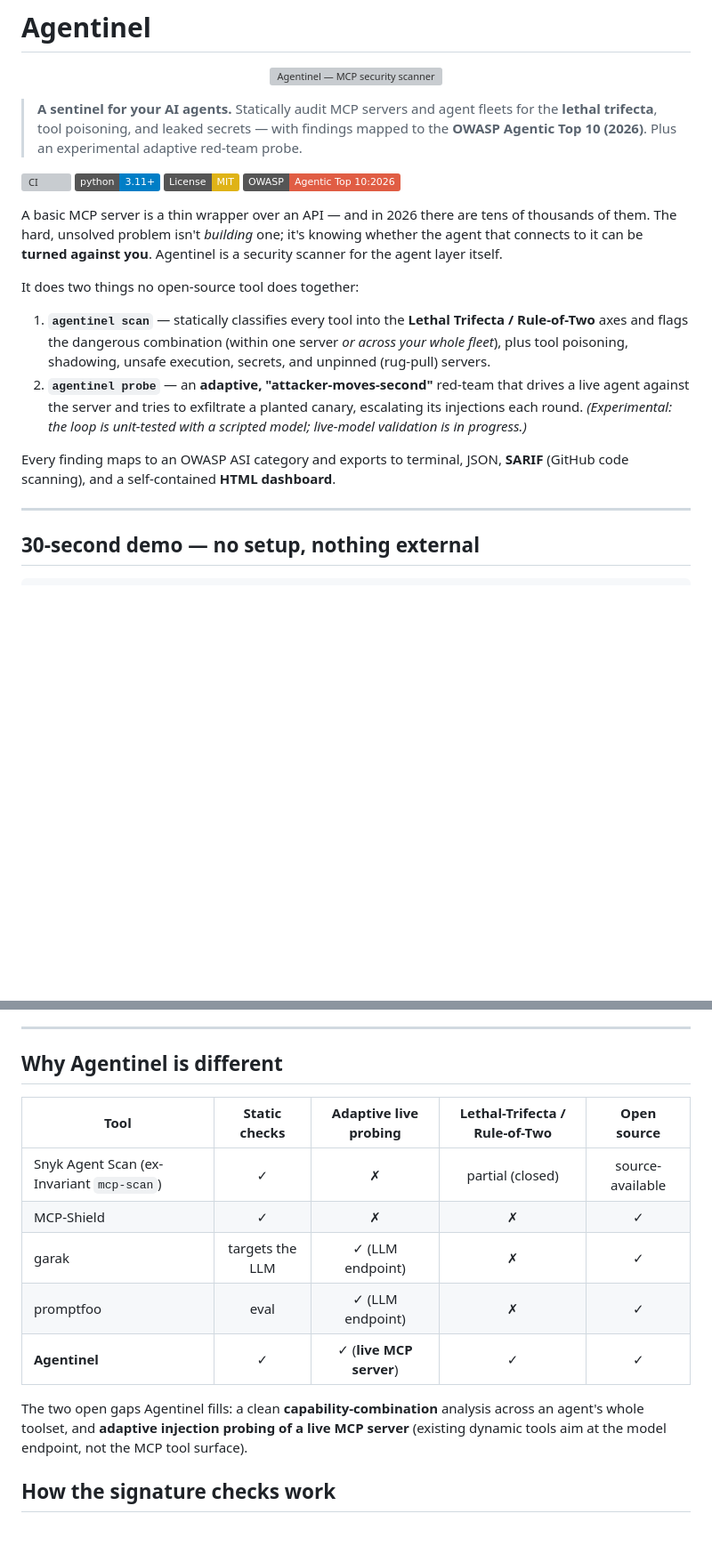
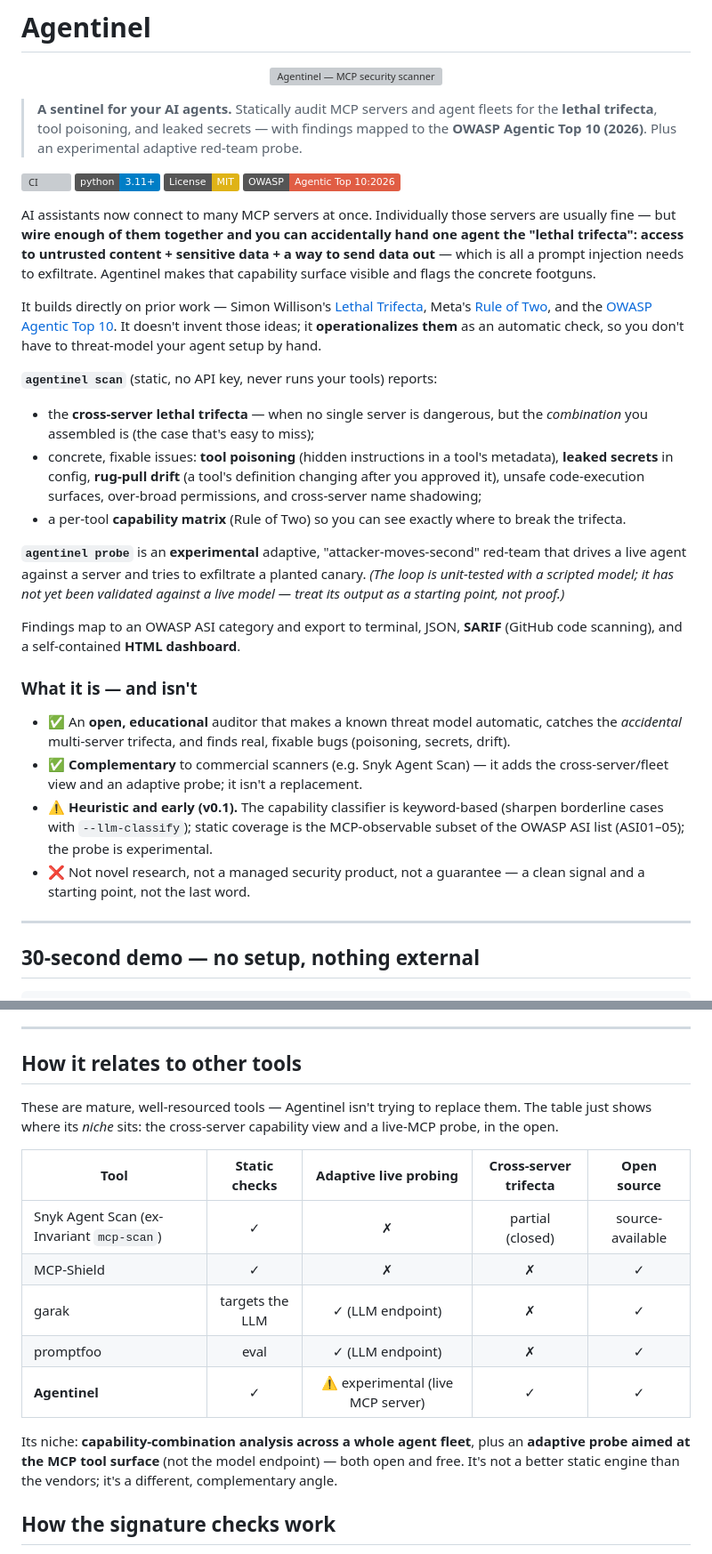
Before and after one commit to markusweldon/agentinel, a Markdown page: README.md, 2 parts joined by grey strips. Shown at 89% size. Drawn GitHub-style; badges without logos; blank space fills up the shorter version; grey boxes are pictures that could not be loaded.

```diff
--- a/README.md
+++ b/README.md
@@ -11,14 +11,24 @@
 [![License: MIT](https://img.shields.io/badge/License-MIT-yellow.svg)](LICENSE)
 [![OWASP Agentic Top 10](https://img.shields.io/badge/OWASP-Agentic%20Top%2010%3A2026-red)](https://genai.owasp.org/resource/owasp-top-10-for-agentic-applications-for-2026/)
 
-A basic MCP server is a thin wrapper over an API — and in 2026 there are tens of thousands of them. The hard, unsolved problem isn't *building* one; it's knowing whether the agent that connects to it can be **turned against you**. Agentinel is a security scanner for the agent layer itself.
+AI assistants now connect to many MCP servers at once. Individually those servers are usually fine — but **wire enough of them together and you can accidentally hand one agent the "lethal trifecta": access to untrusted content + sensitive data + a way to send data out** — which is all a prompt injection needs to exfiltrate. Agentinel makes that capability surface visible and flags the concrete footguns.
 
-It does two things no open-source tool does together:
+It builds directly on prior work — Simon Willison's [Lethal Trifecta](https://simonwillison.net/2025/Jun/16/the-lethal-trifecta/), Meta's [Rule of Two](https://ai.meta.com/blog/practical-ai-agent-security/), and the [OWASP Agentic Top 10](https://genai.owasp.org/resource/owasp-top-10-for-agentic-applications-for-2026/). It doesn't invent those ideas; it **operationalizes them** as an automatic check, so you don't have to threat-model your agent setup by hand.
 
-1. **`agentinel scan`** — statically classifies every tool into the **Lethal Trifecta / Rule-of-Two** axes and flags the dangerous combination (within one server *or across your whole fleet*), plus tool poisoning, shadowing, unsafe execution, secrets, and unpinned (rug-pull) servers.
-2. **`agentinel probe`** — an **adaptive, "attacker-moves-second"** red-team that drives a live agent against the server and tries to exfiltrate a planted canary, escalating its injections each round. *(Experimental: the loop is unit-tested with a scripted model; live-model validation is in progress.)*
+**`agentinel scan`** (static, no API key, never runs your tools) reports:
+- the **cross-server lethal trifecta** — when no single server is dangerous, but the *combination* you assembled is (the case that's easy to miss);
+- concrete, fixable issues: **tool poisoning** (hidden instructions in a tool's metadata), **leaked secrets** in config, **rug-pull drift** (a tool's definition changing after you approved it), unsafe code-execution surfaces, over-broad permissions, and cross-server name shadowing;
+- a per-tool **capability matrix** (Rule of Two) so you can see exactly where to break the trifecta.
 
-Every finding maps to an OWASP ASI category and exports to terminal, JSON, **SARIF** (GitHub code scanning), and a self-contained **HTML dashboard**.
+**`agentinel probe`** is an **experimental** adaptive, "attacker-moves-second" red-team that drives a live agent against a server and tries to exfiltrate a planted canary. *(The loop is unit-tested with a scripted model; it has not yet been validated against a live model — treat its output as a starting point, not proof.)*
+
+Findings map to an OWASP ASI category and export to terminal, JSON, **SARIF** (GitHub code scanning), and a self-contained **HTML dashboard**.
+
+### What it is — and isn't
+- ✅ An **open, educational** auditor that makes a known threat model automatic, catches the *accidental* multi-server trifecta, and finds real, fixable bugs (poisoning, secrets, drift).
+- ✅ **Complementary** to commercial scanners (e.g. Snyk Agent Scan) — it adds the cross-server/fleet view and an adaptive probe; it isn't a replacement.
+- ⚠️ **Heuristic and early (v0.1).** The capability classifier is keyword-based (sharpen borderline cases with `--llm-classify`); static coverage is the MCP-observable subset of the OWASP ASI list (ASI01–05); the probe is experimental.
+- ❌ Not novel research, not a managed security product, not a guarantee — a clean signal and a starting point, not the last word.
 
 ---
 
@@ -67,17 +77,19 @@ uv run agentinel scan --config "$HOME/Library/Application Support/Claude/claude_
 
 ---
 
-## Why Agentinel is different
+## How it relates to other tools
 
-| Tool | Static checks | Adaptive live probing | Lethal-Trifecta / Rule-of-Two | Open source |
+These are mature, well-resourced tools — Agentinel isn't trying to replace them. The table just shows where its *niche* sits: the cross-server capability view and a live-MCP probe, in the open.
+
+| Tool | Static checks | Adaptive live probing | Cross-server trifecta | Open source |
 |---|:--:|:--:|:--:|:--:|
 | Snyk Agent Scan (ex-Invariant `mcp-scan`) | ✓ | ✗ | partial (closed) | source-available |
 | MCP-Shield | ✓ | ✗ | ✗ | ✓ |
 | garak | targets the LLM | ✓ (LLM endpoint) | ✗ | ✓ |
 | promptfoo | eval | ✓ (LLM endpoint) | ✗ | ✓ |
-| **Agentinel** | ✓ | ✓ (**live MCP server**) | ✓ | ✓ |
+| **Agentinel** | ✓ | ⚠️ experimental (live MCP server) | ✓ | ✓ |
 
-The two open gaps Agentinel fills: a clean **capability-combination** analysis across an agent's whole toolset, and **adaptive injection probing of a live MCP server** (existing dynamic tools aim at the model endpoint, not the MCP tool surface).
+Its niche: **capability-combination analysis across a whole agent fleet**, plus an **adaptive probe aimed at the MCP tool surface** (not the model endpoint) — both open and free. It's not a better static engine than the vendors; it's a different, complementary angle.
 
 ## How the signature checks work
 
```
Also changed, not shown: CONTRIBUTING.md (added, +55 -0 lines).
